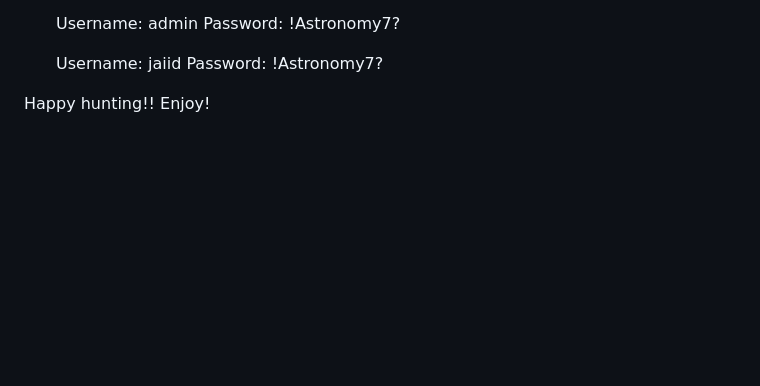
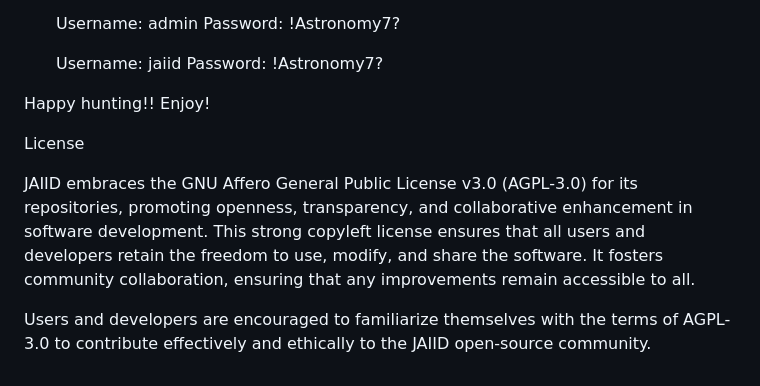
Before and after one commit to ibsoft/JAIID_WEB, a Markdown page: README.md, the part around the change. Drawn GitHub-style; blank space fills up the shorter version.

```diff
--- a/README.md
+++ b/README.md
@@ -41,3 +41,9 @@ INSTALLATION
     Password: !Astronomy7?
 
 Happy hunting!! Enjoy!
+
+License
+
+JAIID embraces the GNU Affero General Public License v3.0 (AGPL-3.0) for its repositories, promoting openness, transparency, and collaborative enhancement in software development. This strong copyleft license ensures that all users and developers retain the freedom to use, modify, and share the software. It fosters community collaboration, ensuring that any improvements remain accessible to all.
+
+Users and developers are encouraged to familiarize themselves with the terms of AGPL-3.0 to contribute effectively and ethically to the JAIID open-source community.
```
